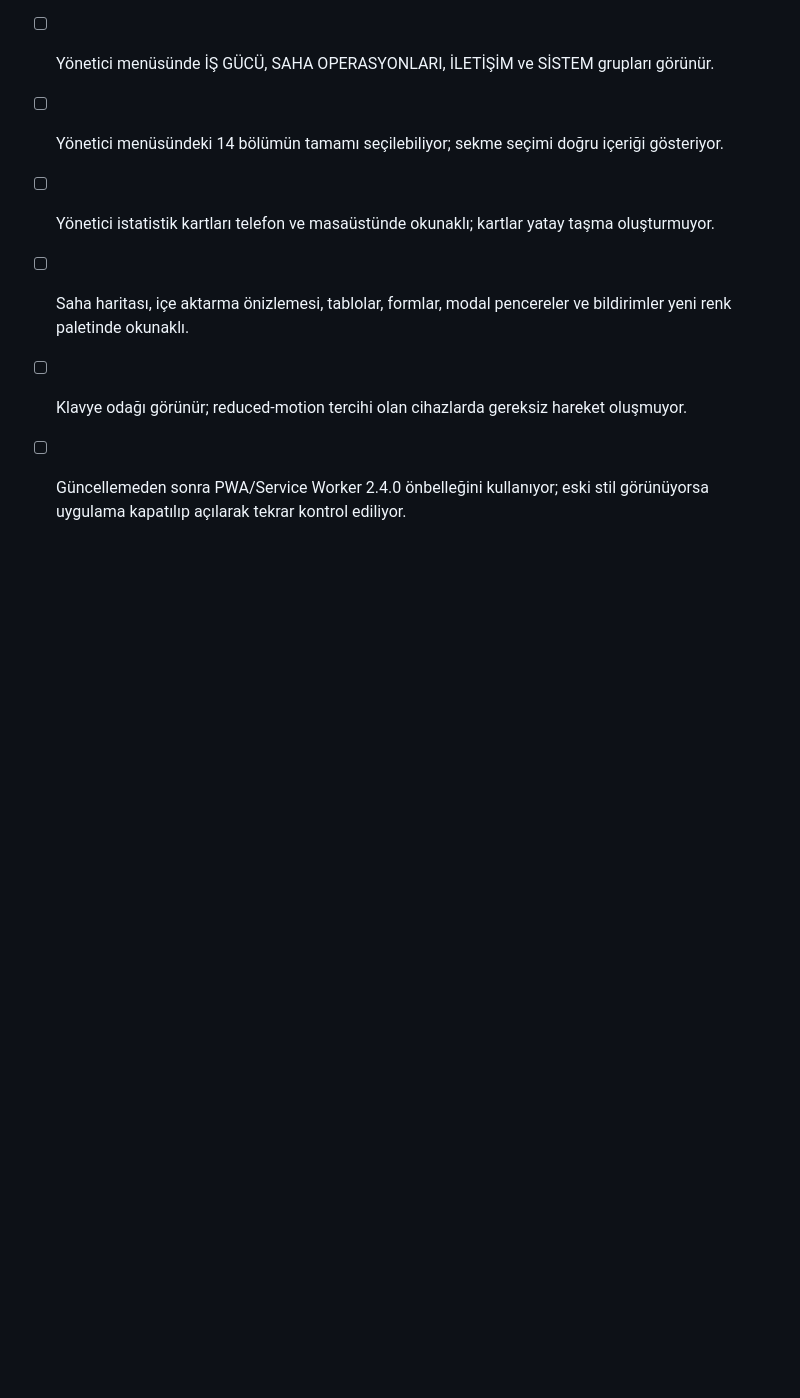
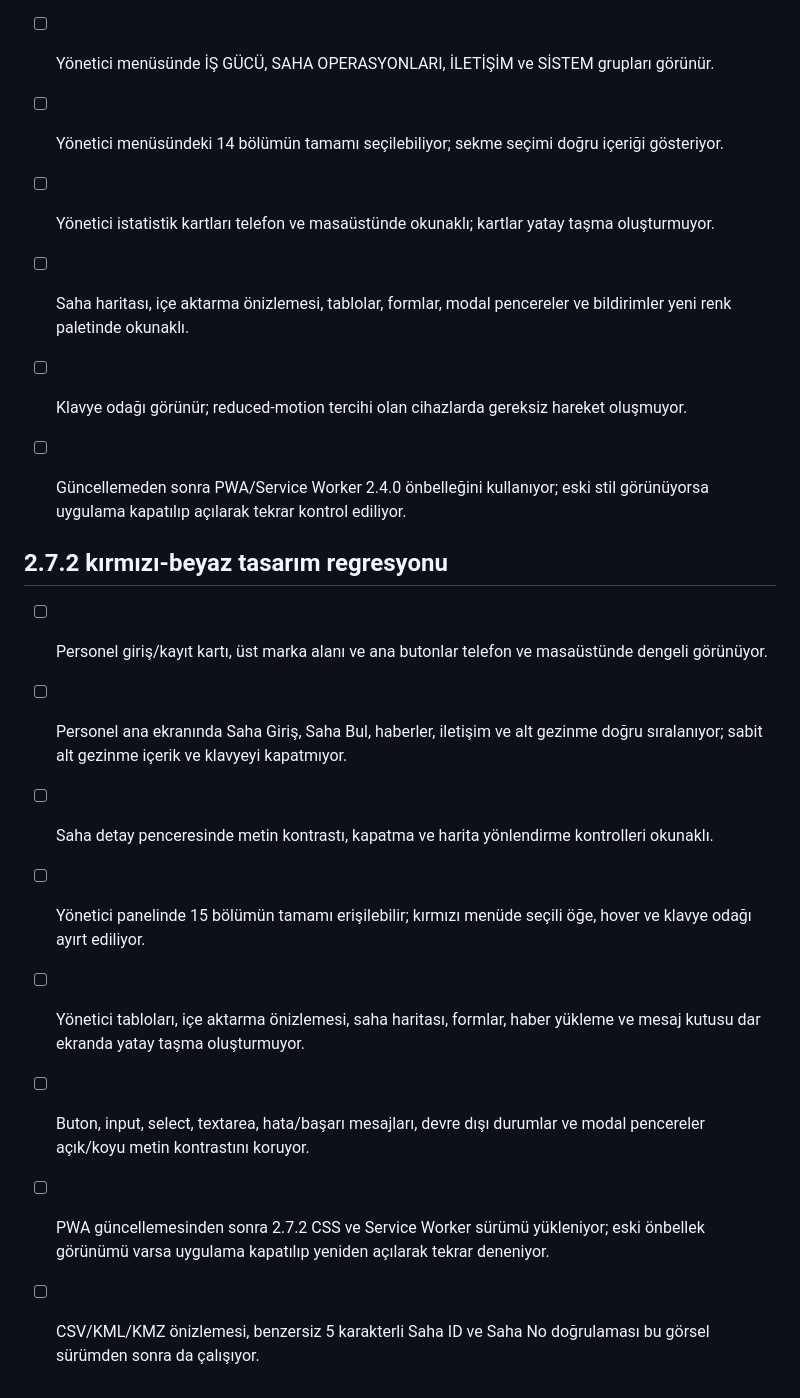
Before and after one commit to muhammetbspnr2/gsm-mobile, a Markdown page: QA_CHECKLIST.md, the part around the change. Rendered like a GitHub page; blank space fills up the shorter version.

Commit message:
Add visual and responsive QA checks for 2.7.2

```diff
--- a/QA_CHECKLIST.md
+++ b/QA_CHECKLIST.md
@@ -59,3 +59,14 @@ Record tester, date, device/browser, test account, failures, and relevant consol
 - [ ] Saha haritası, içe aktarma önizlemesi, tablolar, formlar, modal pencereler ve bildirimler yeni renk paletinde okunaklı.
 - [ ] Klavye odağı görünür; reduced-motion tercihi olan cihazlarda gereksiz hareket oluşmuyor.
 - [ ] Güncellemeden sonra PWA/Service Worker 2.4.0 önbelleğini kullanıyor; eski stil görünüyorsa uygulama kapatılıp açılarak tekrar kontrol ediliyor.
+
+
+## 2.7.2 kırmızı-beyaz tasarım regresyonu
+- [ ] Personel giriş/kayıt kartı, üst marka alanı ve ana butonlar telefon ve masaüstünde dengeli görünüyor.
+- [ ] Personel ana ekranında Saha Giriş, Saha Bul, haberler, iletişim ve alt gezinme doğru sıralanıyor; sabit alt gezinme içerik ve klavyeyi kapatmıyor.
+- [ ] Saha detay penceresinde metin kontrastı, kapatma ve harita yönlendirme kontrolleri okunaklı.
+- [ ] Yönetici panelinde 15 bölümün tamamı erişilebilir; kırmızı menüde seçili öğe, hover ve klavye odağı ayırt ediliyor.
+- [ ] Yönetici tabloları, içe aktarma önizlemesi, saha haritası, formlar, haber yükleme ve mesaj kutusu dar ekranda yatay taşma oluşturmuyor.
+- [ ] Buton, input, select, textarea, hata/başarı mesajları, devre dışı durumlar ve modal pencereler açık/koyu metin kontrastını koruyor.
+- [ ] PWA güncellemesinden sonra 2.7.2 CSS ve Service Worker sürümü yükleniyor; eski önbellek görünümü varsa uygulama kapatılıp yeniden açılarak tekrar deneniyor.
+- [ ] CSV/KML/KMZ önizlemesi, benzersiz 5 karakterli Saha ID ve Saha No doğrulaması bu görsel sürümden sonra da çalışıyor.
```
